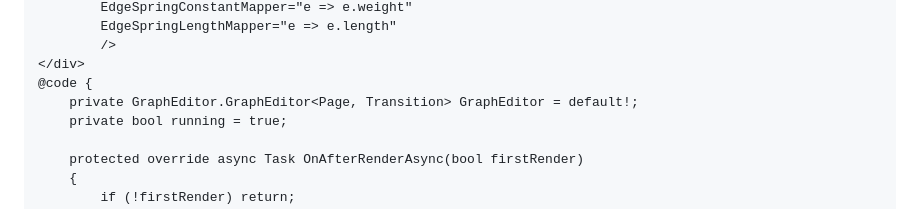
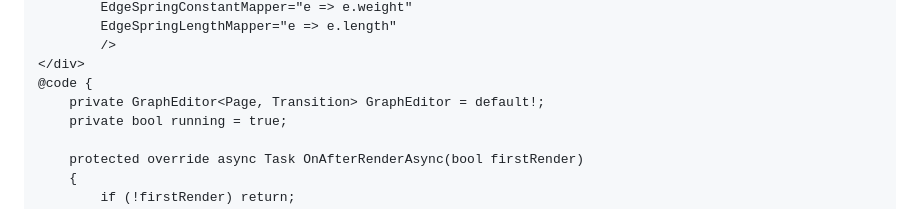
Before and after one commit to KristofferStrube/Blazor.GraphEditor, a Markdown page: README.md, the part around the change. GitHub-like rendering.

```diff
--- a/README.md
+++ b/README.md
@@ -86,7 +86,7 @@ Now, you are ready to use the component in your page. A minimal example of this
         />
 </div>
 @code {
-    private GraphEditor.GraphEditor<Page, Transition> GraphEditor = default!;
+    private GraphEditor<Page, Transition> GraphEditor = default!;
     private bool running = true;
 
     protected override async Task OnAfterRenderAsync(bool firstRender)
```
